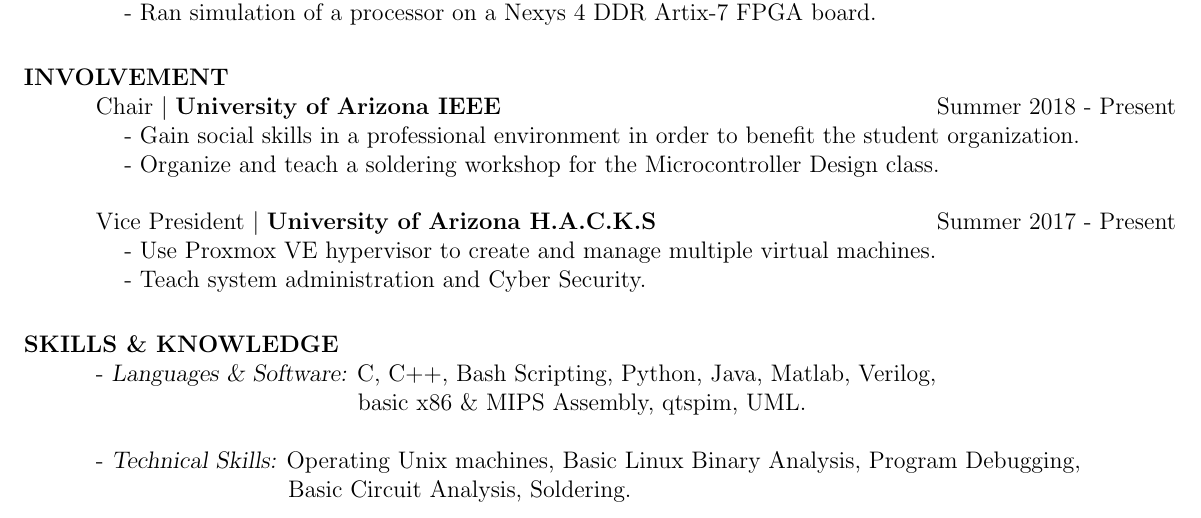
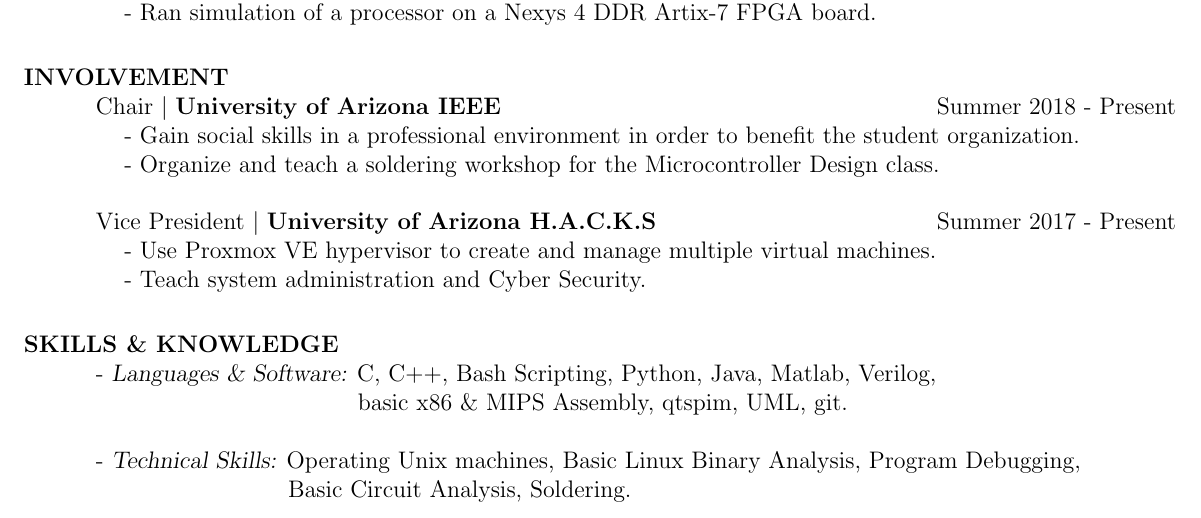
Before and after one commit to mitchdz/Resume, a LaTeX CV (Current_Resume/Dzurick_Mitchell_Resume.tex): part of the page, cut so that both start at the same text. Compiled offline with pdfLaTeX.

Commit message:
updated resume to add git

```diff
--- a/Current_Resume/Dzurick_Mitchell_Resume.tex
+++ b/Current_Resume/Dzurick_Mitchell_Resume.tex
@@ -88,7 +88,7 @@
 		\tab - Teach system administration and Cyber Security.
 
 \section{SKILLS \& KNOWLEDGE}
-	- {\sl Languages \& Software:} C, C++, Bash Scripting, Python, Java, Matlab, Verilog, \\ \tab[4.48cm] basic x86 \& MIPS Assembly, qtspim, UML. \\ \\
+	- {\sl Languages \& Software:} C, C++, Bash Scripting, Python, Java, Matlab, Verilog, \\ \tab[4.48cm] basic x86 \& MIPS Assembly, qtspim, UML, git. \\ \\
 	- {\sl Technical Skills:} Operating Unix machines, Basic Linux Binary Analysis, Program Debugging, \\ \tab[3.25cm] Basic Circuit Analysis, Soldering.
 
 
```
Also changed, not shown: Current_Resume/Dzurick_Mitchell_Resume.pdf.
